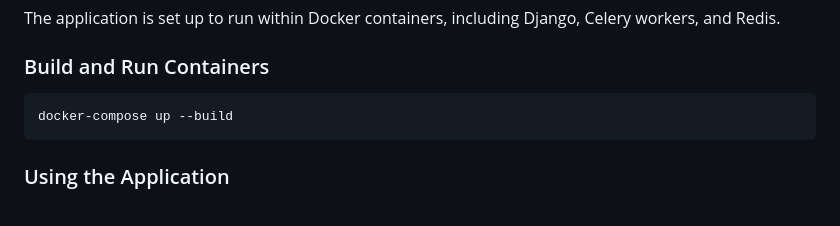
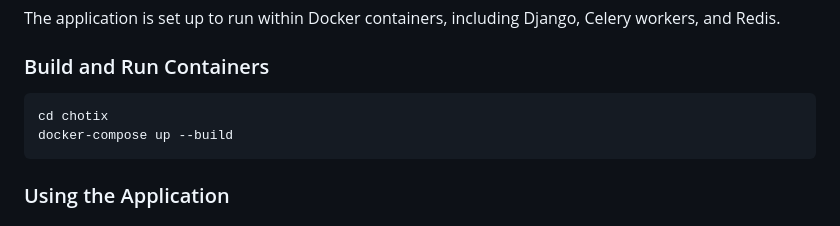
Before and after one commit to Shantanu-droid/Chaotix-Assignment, a Markdown page: README.md, the part around the change. Drawn GitHub-style.

````diff
--- a/README.md
+++ b/README.md
@@ -90,6 +90,7 @@ The application is set up to run within Docker containers, including Django, Cel
 
 ### Build and Run Containers
 ```bash
+cd chotix
 docker-compose up --build
 ```
 ### Using the Application
````
